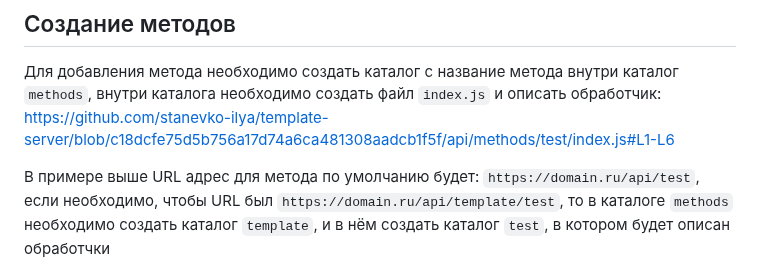
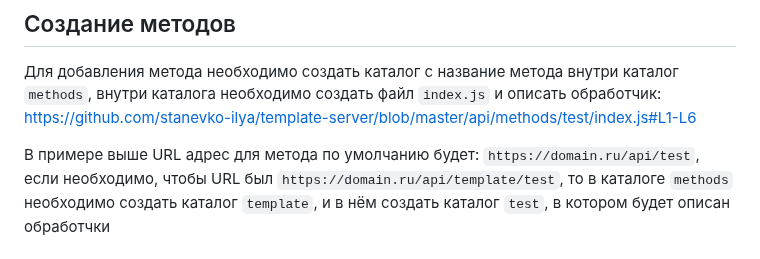
Before and after one commit to stanevko-ilya/template-server, a Markdown page: api/README.md, the part around the change. Drawn GitHub-style.

```diff
--- a/api/README.md
+++ b/api/README.md
@@ -17,7 +17,7 @@
 
 ## Создание методов
 Для добавления метода необходимо создать каталог с название метода внутри каталог `methods`, внутри каталога необходимо создать файл `index.js` и описать обработчик:
-https://github.com/stanevko-ilya/template-server/blob/c18dcfe75d5b756a17d74a6ca481308aadcb1f5f/api/methods/test/index.js#L1-L6
+https://github.com/stanevko-ilya/template-server/blob/master/api/methods/test/index.js#L1-L6
 
 В примере выше URL адрес для метода по умолчанию будет: `https://domain.ru/api/test`, если необходимо, чтобы URL был `https://domain.ru/api/template/test`, то в каталоге `methods` необходимо создать каталог `template`, и в нём создать каталог `test`, в котором будет описан обработчки
 
```
